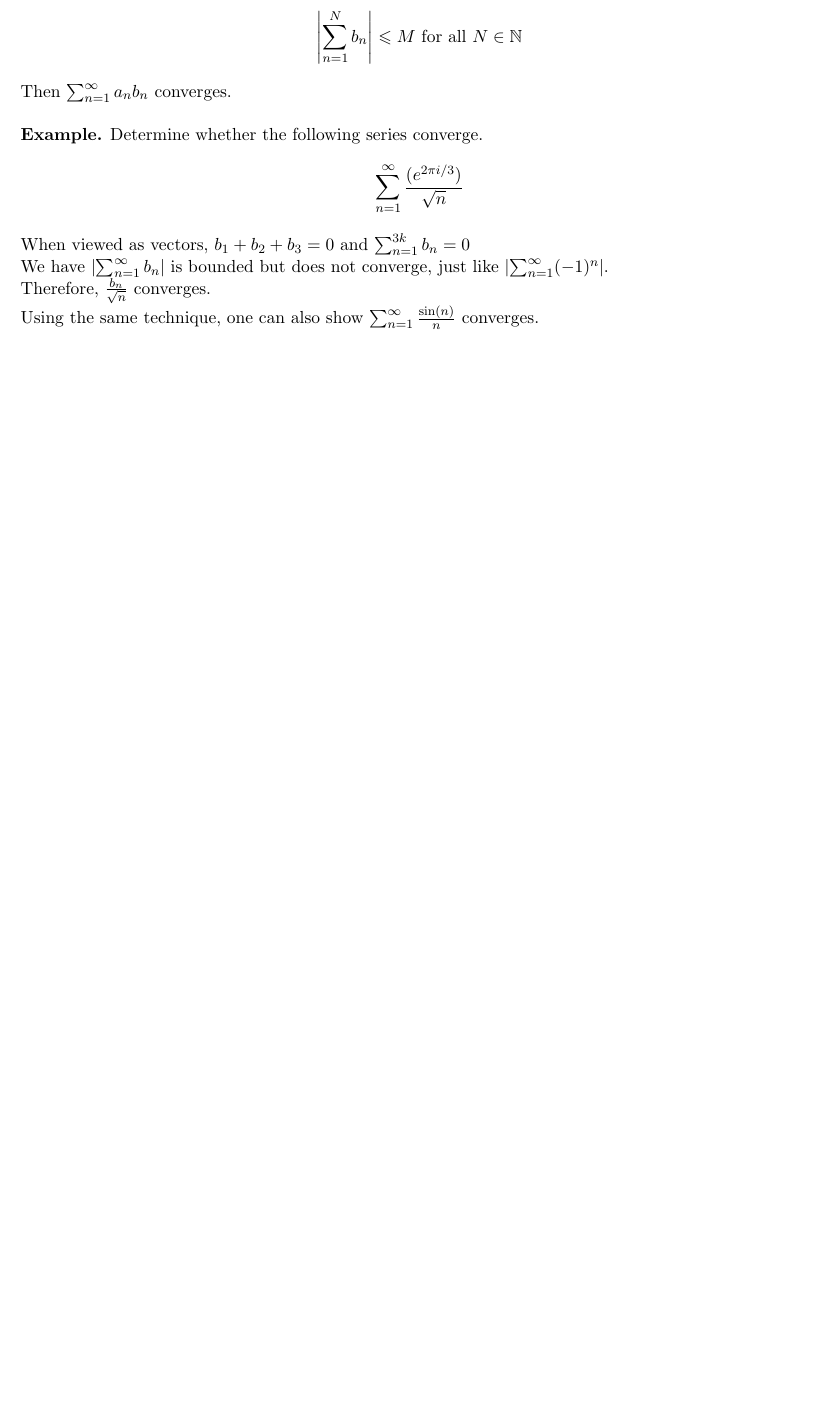
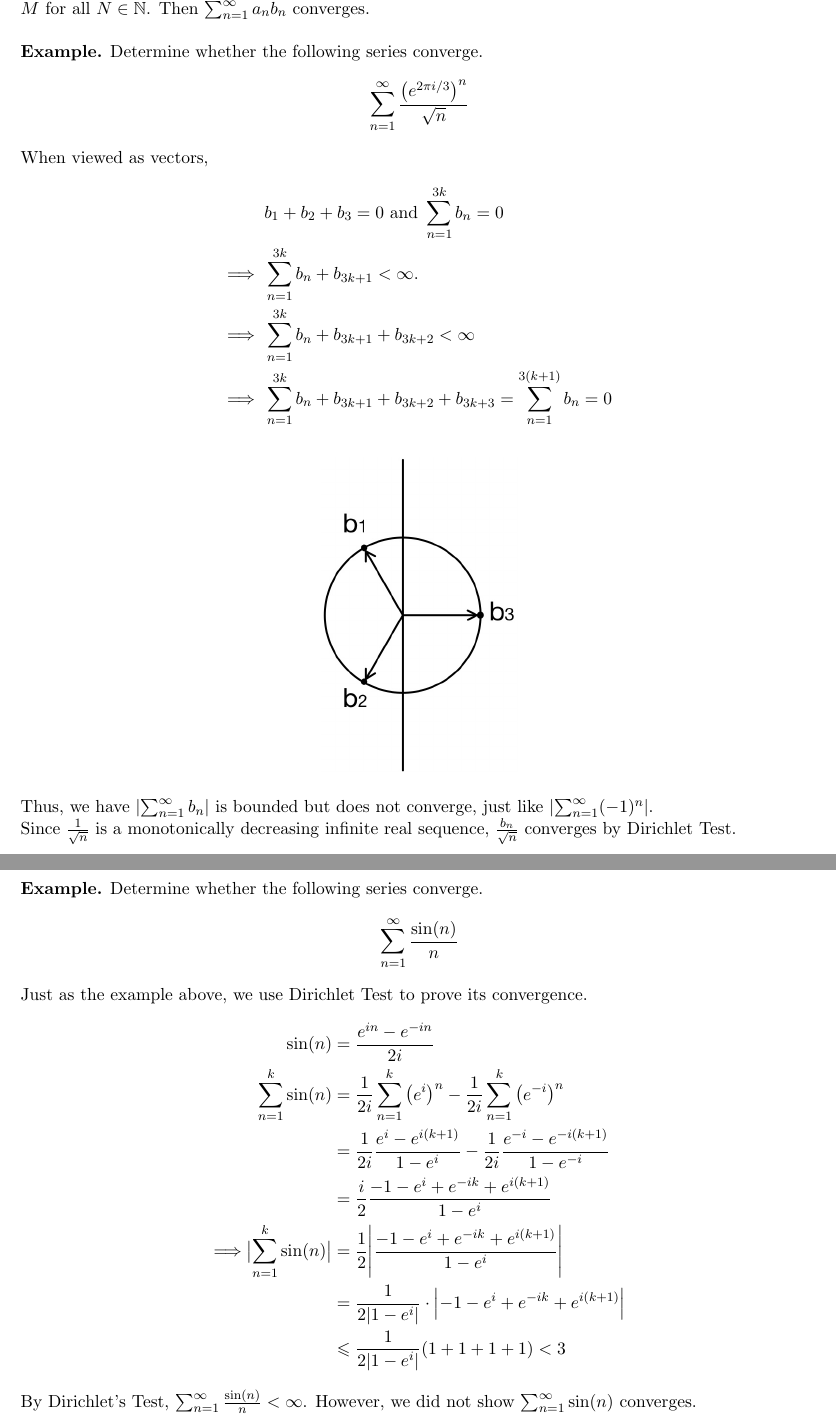
Before and after one commit to Liaoqitian/Complex-Analysis, a LaTeX document (Complex Analysis .tex): part of page 63 of 102 before the commit and two parts of pages 63 and 64 of 103 after it, the two joined at a grey line, cut at the place of the change, the shorter picture padded with empty space. Compiled offline with pdfLaTeX.

Commit message:
chapter 15 redone finished

```diff
--- a/Complex Analysis .tex
+++ b/Complex Analysis .tex
@@ -1816,17 +1816,41 @@ $$ \sum_{n = 1}^{\infty} \frac{1}{n} = \infty$$
 \newline
 \textbf{Dirichlet Test.} \\
 Let $a_1, a_2, \cdots$ be a monotonically decreasing infinite real sequence. \\
-Let $\sum {b_n}$ be an infinite complex series such that its partial sums are bounded. i.e.
-$$\abs*{\sum_{n = 1}^N {b_n}} \leqslant M \text{ for all } N \in \mathbb{N}$$
+Let $\sum {b_n}$ be an infinite complex series such that its partial sums are bounded. In other words,
+$\abs*{\sum_{n = 1}^N {b_n}} \leqslant M \text{ for all } N \in \mathbb{N}$.
 Then $\sum_{n = 1}^{\infty} a_nb_n$ converges. \\
 \newline
 \textbf{Example.} Determine whether the following series converge.
-$$\sum_{n = 1}^{\infty} \frac{(e^{2\pi i /3})}{\sqrt{n}}$$
-When viewed as vectors, $b_1 + b_2 + b_3 = 0$ and $\sum_{n = 1}^{3k} b_n = 0$\\
-We have $\abs*{\sum_{n = 1}^{\infty} b_n}$ is bounded but does not converge, just like $\abs*{\sum_{n = 1}^{\infty} (-1)^n}$. \\
-Therefore, $\frac{b_n}{\sqrt{n}}$ converges. \\
-Using the same technique, one can also show $\sum_{n = 1}^{\infty} \frac{\sin(n)}{n}$ converges.
-
+$$\sum_{n = 1}^{\infty} \frac{\left(e^{2\pi i /3}\right)^n}{\sqrt{n}}$$
+When viewed as vectors,
+\begin{align*}
+&b_1 + b_2 + b_3 = 0 \text{ and } \sum_{n = 1}^{3k} b_n = 0 \\
+\Longrightarrow \hspace{2mm}&\sum_{n = 1}^{3k}b_n + b_{3k + 1} < \infty. \\
+\Longrightarrow \hspace{2mm}&\sum_{n = 1}^{3k}b_n + b_{3k + 1} + b_{3k + 2} < \infty \\
+\Longrightarrow \hspace{2mm}&\sum_{n = 1}^{3k}b_n + b_{3k + 1} + b_{3k + 2} + b_{3k + 3} = \sum_{n = 1}^{3(k + 1)}b_n = 0
+\end{align*}
+\vspace{-2mm}
+\begin{figure}[H]
+\includegraphics[scale = 0.3]{15_1}
+\centering
+\end{figure}
+Thus, we have $\abs*{\sum_{n = 1}^{\infty} b_n}$ is bounded but does not converge, just like $\abs*{\sum_{n = 1}^{\infty} (-1)^n}$. \\
+Since $\frac{1}{\sqrt{n}}$ is a monotonically decreasing infinite real sequence, $\frac{b_n}{\sqrt{n}}$ converges by Dirichlet Test. \\
+\newline
+\textbf{Example.} Determine whether the following series converge.
+$$\sum_{n = 1}^{\infty} \frac{\sin(n)}{n}$$
+Just as the example above, we use Dirichlet Test to prove its convergence.
+\begin{align*}
+\sin(n) &= \frac{e^{in} - e^{-in}}{2i} \\
+\sum_{n = 1}^k \sin(n) &= \frac{1}{2i}\sum_{n = 1}^k\left(e^i\right)^n - \frac{1}{2i}\sum_{n = 1}^k\left(e^{-i}\right)^n \\
+& = \frac{1}{2i}\frac{e^i - e^{i(k + 1)}}{1 - e^i} - \frac{1}{2i}\frac{e^{-i} - e^{-i(k + 1)}}{1 - e^{-i}} \\
+& = \frac{i}{2} \frac{-1 - e^i + e^{-ik} + e^{i(k + 1)}}{1 - e^i} \\
+\Longrightarrow \abs[\big]{\sum_{n = 1}^k \sin(n)} &= \frac{1}{2} \abs*{\frac{-1 - e^i + e^{-ik} + e^{i(k + 1)}}{1 - e^i}}\\
+&= \frac{1}{2|1- e^i|}\cdot \abs[\Big]{-1 - e^i + e^{-ik} + e^{i(k + 1)}} \\
+&\leqslant \frac{1}{2|1- e^i|}(1 + 1 + 1 + 1) < 3
+\end{align*}
+By Dirichlet's Test, $\sum_{n = 1}^{\infty} \frac{\sin(n)}{n} < \infty$.
+However, we did not show $\sum_{n = 1}^\infty\sin(n)$ converges.
 \newpage
 \section{Power Series in $\mathbb{C}$}
 We want to express holomorphic functions in $\mathbb{C}$ by series in $z$ instead of integrals and the Cauchy Riemann Equations. Cauchy-Goursat Theorem will provide the connection between the two forms,
```
Also changed, not shown: images/15_1.jpg (added), Complex Analysis .tex (6 more changed lines), 4 other files.
